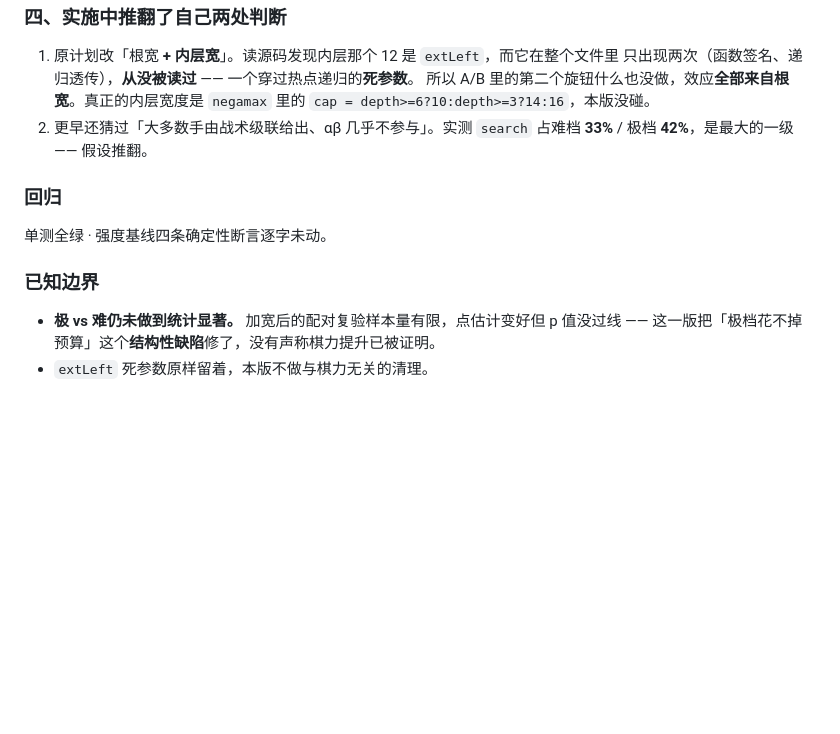
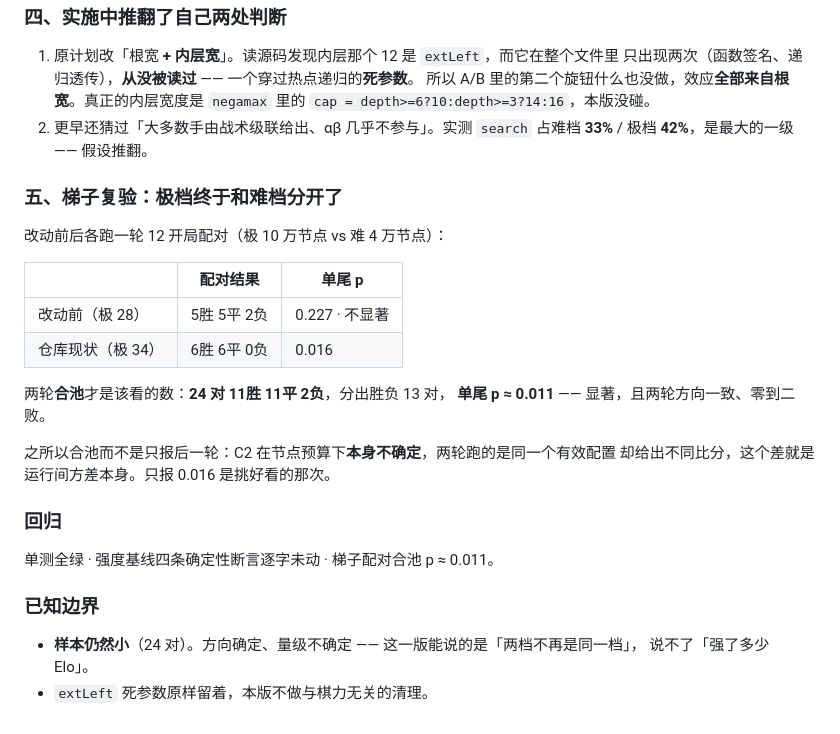
Before and after one commit to hxddh/goban, a Markdown page: .github/release-notes/v1.57.0.md, the part around the change. GitHub-like rendering; blank space fills up the shorter version.

Commit message:
发布说明:补上梯子复验结果,撤掉「仍未显著」那条边界
改动前 5胜5平2负(p=0.227),仓库现状 6胜6平0负(p=0.016)。两轮是同一个
有效配置(extLeft=14 是死参数),差值即运行间方差,所以按合池报:
24 对 11胜11平2负、分出胜负 13 对、单尾 p≈0.011。

原稿写的「仍未做到统计显著」据此作废;新的边界是样本量小,
只能说两档不再是同一档,说不了强了多少 Elo。

Co-Authored-By: Claude Opus 5 <noreply@anthropic.com>
Claude-Session: https://claude.ai/code/session_017vDEXDCoXN2B4hCroWxTJp

```diff
--- a/.github/release-notes/v1.57.0.md
+++ b/.github/release-notes/v1.57.0.md
@@ -69,12 +69,27 @@
 2. 更早还猜过「大多数手由战术级联给出、αβ 几乎不参与」。实测 `search` 占难档 **33%** /
    极档 **42%**，是最大的一级 —— 假设推翻。
 
+### 五、梯子复验：极档终于和难档分开了
+
+改动前后各跑一轮 12 开局配对（极 10 万节点 vs 难 4 万节点）：
+
+| | 配对结果 | 单尾 p |
+|---|---|---|
+| 改动前（极 28） | 5胜 5平 2负 | 0.227 · 不显著 |
+| 仓库现状（极 34） | 6胜 6平 0负 | 0.016 |
+
+两轮**合池**才是该看的数：**24 对 11胜 11平 2负**，分出胜负 13 对，
+**单尾 p ≈ 0.011** —— 显著，且两轮方向一致、零到二败。
+
+之所以合池而不是只报后一轮：C2 在节点预算下**本身不确定**，两轮跑的是同一个有效配置
+却给出不同比分，这个差就是运行间方差本身。只报 0.016 是挑好看的那次。
+
 ### 回归
 
-单测全绿 · 强度基线四条确定性断言逐字未动。
+单测全绿 · 强度基线四条确定性断言逐字未动 · 梯子配对合池 p ≈ 0.011。
 
 ### 已知边界
 
-- **极 vs 难仍未做到统计显著。** 加宽后的配对复验样本量有限，点估计变好但 p 值没过线 ——
-  这一版把「极档花不掉预算」这个**结构性缺陷**修了，没有声称棋力提升已被证明。
+- **样本仍然小**（24 对）。方向确定、量级不确定 —— 这一版能说的是「两档不再是同一档」，
+  说不了「强了多少 Elo」。
 - `extLeft` 死参数原样留着，本版不做与棋力无关的清理。
```
